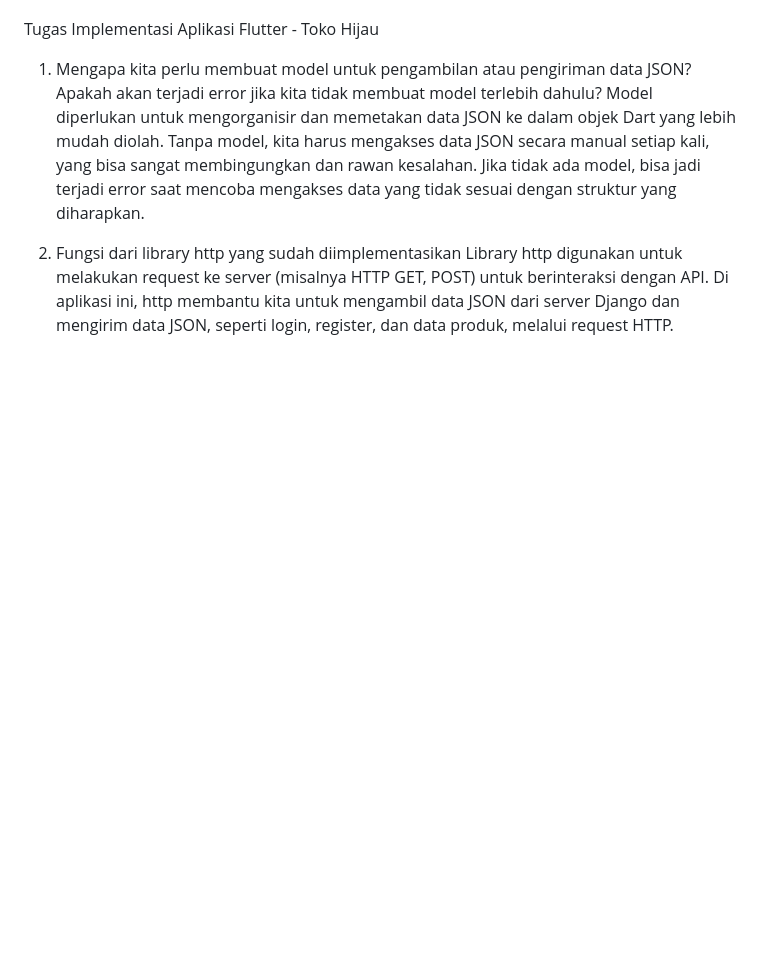
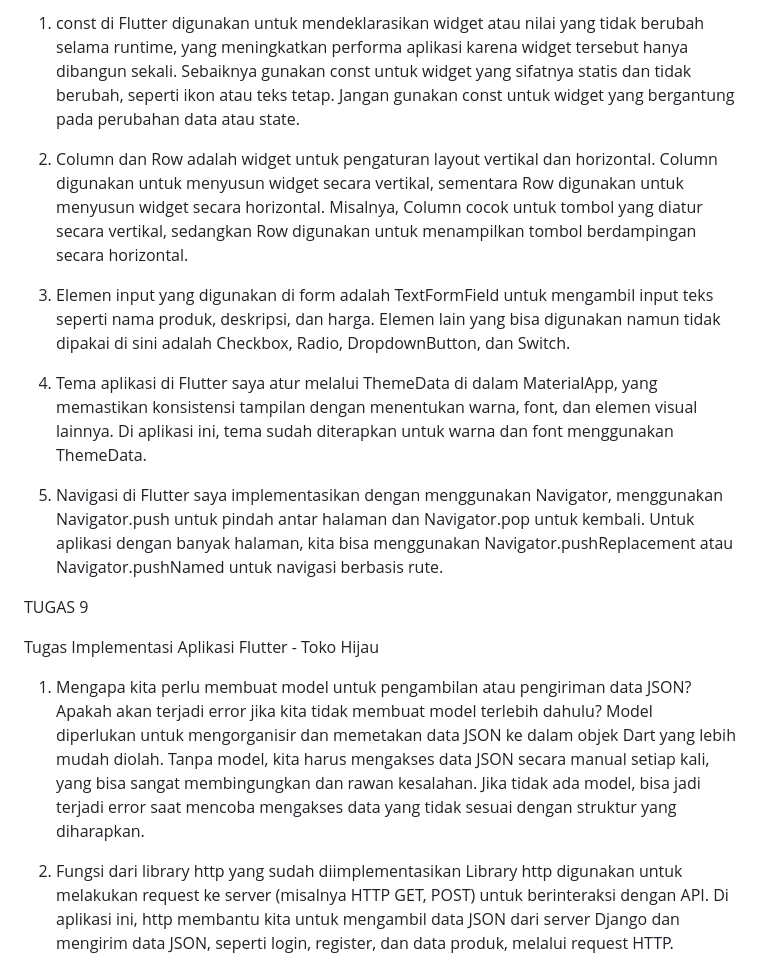
Before and after one commit to rafaelsitorus/Tugas-PBP-Mobile, a Markdown page: README.md, the part around one of its changes. Rendered like a GitHub page; blank space fills up the shorter version.

```diff
--- a/README.md
+++ b/README.md
@@ -17,3 +32,14 @@ samples, guidance on mobile development, and a full API reference.
+1. const di Flutter digunakan untuk mendeklarasikan widget atau nilai yang tidak berubah selama runtime, yang meningkatkan performa aplikasi karena widget tersebut hanya dibangun sekali. Sebaiknya gunakan const untuk widget yang sifatnya statis dan tidak berubah, seperti ikon atau teks tetap. Jangan gunakan const untuk widget yang bergantung pada perubahan data atau state.
+
+2. Column dan Row adalah widget untuk pengaturan layout vertikal dan horizontal. Column digunakan untuk menyusun widget secara vertikal, sementara Row digunakan untuk menyusun widget secara horizontal. Misalnya, Column cocok untuk tombol yang diatur secara vertikal, sedangkan Row digunakan untuk menampilkan tombol berdampingan secara horizontal.
+
+3. Elemen input yang digunakan di form adalah TextFormField untuk mengambil input teks seperti nama produk, deskripsi, dan harga. Elemen lain yang bisa digunakan namun tidak dipakai di sini adalah Checkbox, Radio, DropdownButton, dan Switch.
+
+4. Tema aplikasi di Flutter saya atur melalui ThemeData di dalam MaterialApp, yang memastikan konsistensi tampilan dengan menentukan warna, font, dan elemen visual lainnya. Di aplikasi ini, tema sudah diterapkan untuk warna dan font menggunakan ThemeData.
+
+5. Navigasi di Flutter saya implementasikan dengan menggunakan Navigator, menggunakan Navigator.push untuk pindah antar halaman dan Navigator.pop untuk kembali. Untuk aplikasi dengan banyak halaman, kita bisa menggunakan Navigator.pushReplacement atau Navigator.pushNamed untuk navigasi berbasis rute.
+
+TUGAS 9
 
 Tugas Implementasi Aplikasi Flutter - Toko Hijau
 1. Mengapa kita perlu membuat model untuk pengambilan atau pengiriman data JSON? Apakah akan terjadi error jika kita tidak membuat model terlebih dahulu?
```
Also changed, not shown: other parts of README.md (+15 -0 lines).
